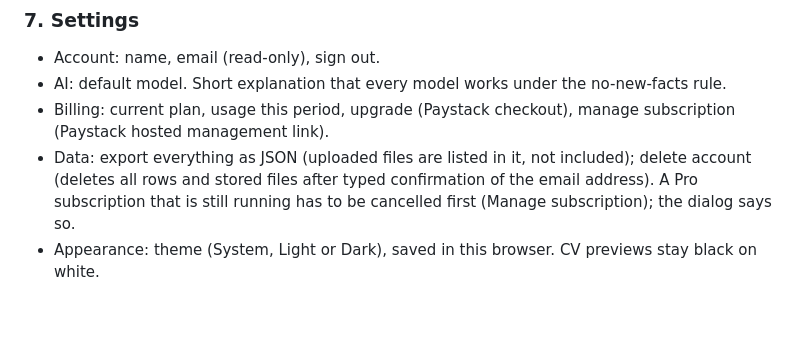
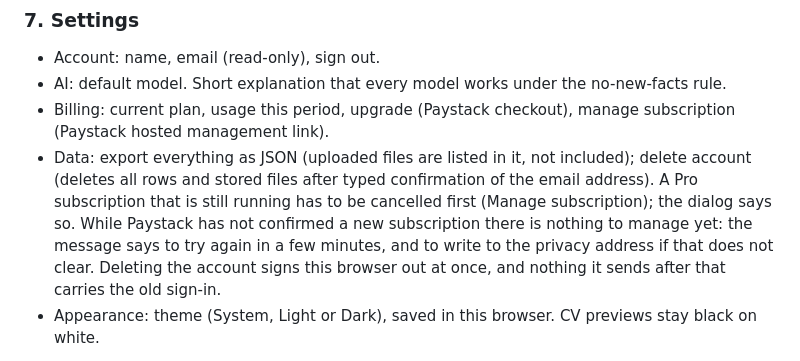
Before and after one commit to aduuna/cvitae, a Markdown page: docs/PRODUCT.md, the part around the change. GitHub-like rendering; blank space fills up the shorter version.

Commit message:
docs: ConfirmDialog ignoreCase, pending subscriptions on delete

```diff
--- a/docs/PRODUCT.md
+++ b/docs/PRODUCT.md
@@ -277,7 +277,10 @@ Done when:
 - Data: export everything as JSON (uploaded files are listed in it, not included); delete account
   (deletes all rows and stored files after typed confirmation of the email address). A Pro
   subscription that is still running has to be cancelled first (Manage subscription); the dialog
-  says so.
+  says so. While Paystack has not confirmed a new subscription there is nothing to manage yet: the
+  message says to try again in a few minutes, and to write to the privacy address if that does not
+  clear. Deleting the account signs this browser out at once, and nothing it sends after that
+  carries the old sign-in.
 - Appearance: theme (System, Light or Dark), saved in this browser. CV previews stay black on white.
 
 Done when: changing the default model changes the preselected model on Import and Tailor, and
```
Also changed, not shown: docs/DESIGN.md (+1 -1 lines).
